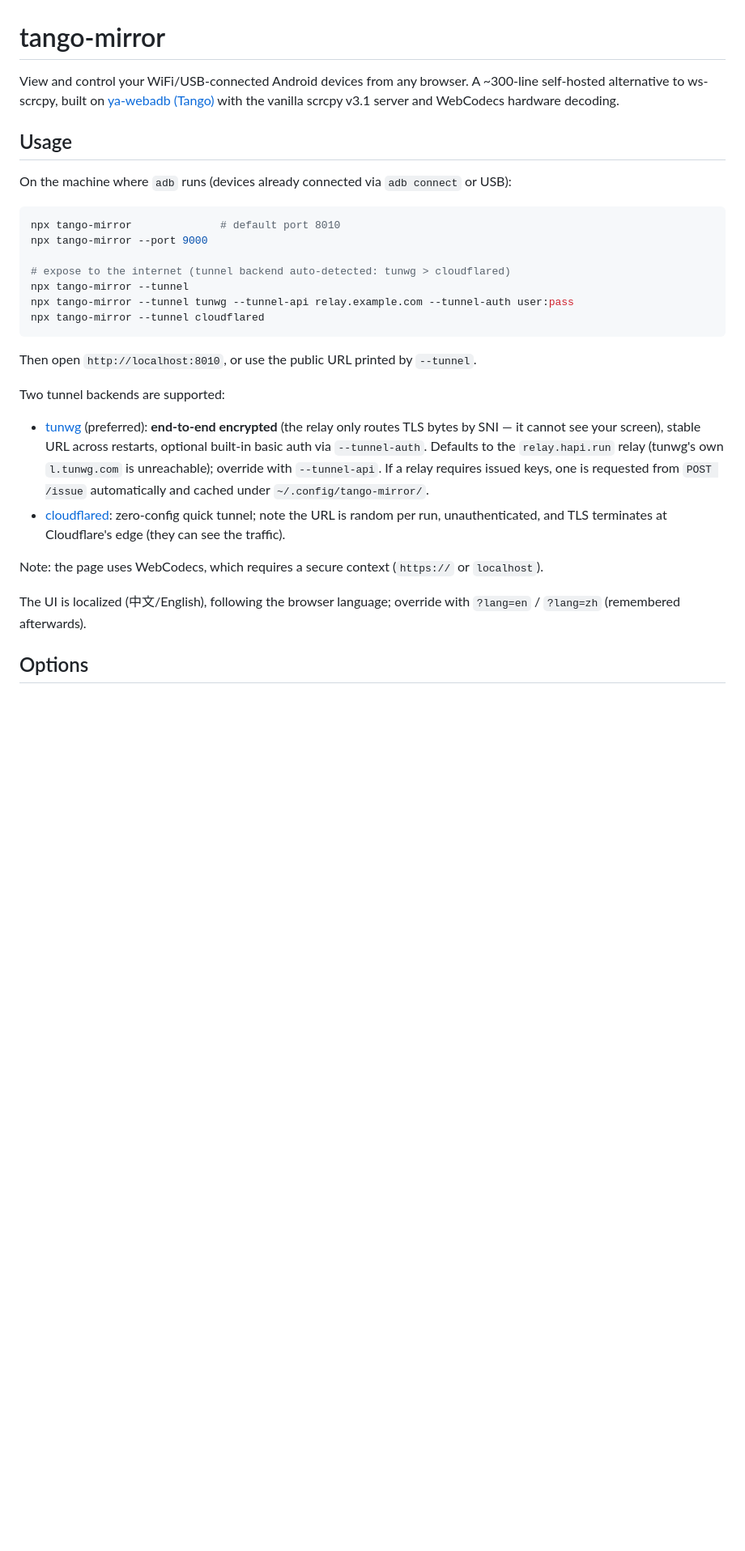
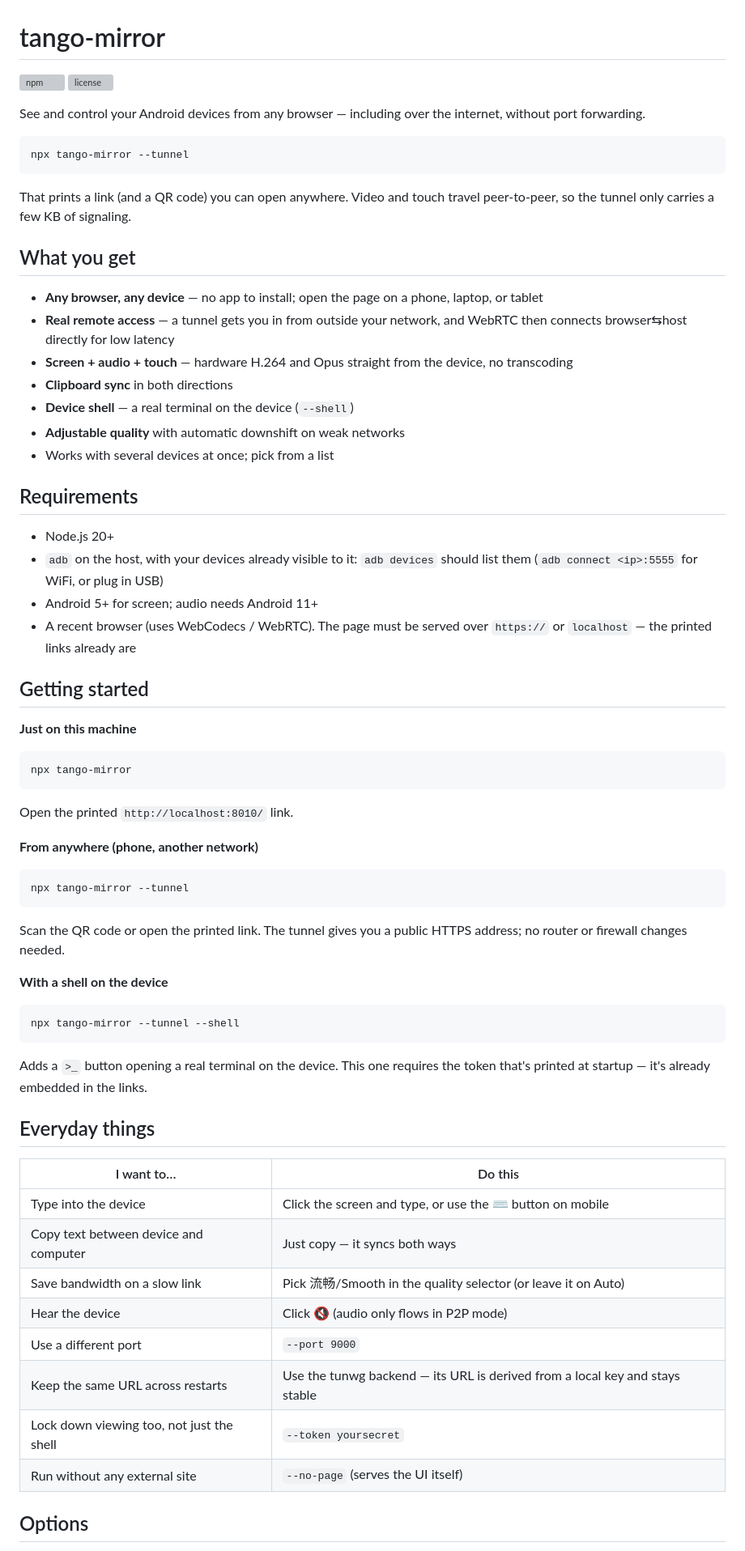
Before and after one commit to tiann/tango-mirror, a Markdown page: README.md, the part around one of its changes. Shown at 81% size. Drawn GitHub-style; blank space fills up the shorter version; grey boxes are pictures that could not be loaded.

````diff
--- a/README.md
+++ b/README.md
@@ -1,43 +1,80 @@
 # tango-mirror
 
-View and control your WiFi/USB-connected Android devices from any browser.
-A ~300-line self-hosted alternative to ws-scrcpy, built on
-[ya-webadb (Tango)](https://github.com/yume-chan/ya-webadb) with the vanilla
-scrcpy v3.1 server and WebCodecs hardware decoding.
+[![npm](https://img.shields.io/npm/v/tango-mirror)](https://www.npmjs.com/package/tango-mirror)
+[![license](https://img.shields.io/npm/l/tango-mirror)](./LICENSE)
 
-## Usage
-
-On the machine where `adb` runs (devices already connected via `adb connect` or USB):
+See and control your Android devices from any browser — including over the
+internet, without port forwarding.
 
 ```bash
-npx tango-mirror              # default port 8010
-npx tango-mirror --port 9000
-
-# expose to the internet (tunnel backend auto-detected: tunwg > cloudflared)
 npx tango-mirror --tunnel
-npx tango-mirror --tunnel tunwg --tunnel-api relay.example.com --tunnel-auth user:pass
-npx tango-mirror --tunnel cloudflared
 ```
 
-Then open `http://localhost:8010`, or use the public URL printed by `--tunnel`.
+That prints a link (and a QR code) you can open anywhere. Video and touch
+travel peer-to-peer, so the tunnel only carries a few KB of signaling.
 
-Two tunnel backends are supported:
+## What you get
 
-- [tunwg](https://github.com/tiann/tunwg) (preferred): **end-to-end encrypted**
-  (the relay only routes TLS bytes by SNI — it cannot see your screen), stable
-  URL across restarts, optional built-in basic auth via `--tunnel-auth`.
-  Defaults to the `relay.hapi.run` relay (tunwg's own `l.tunwg.com` is
-  unreachable); override with `--tunnel-api`. If a relay requires issued
-  keys, one is requested from `POST /issue` automatically and cached under
-  `~/.config/tango-mirror/`.
-- [cloudflared](https://github.com/cloudflare/cloudflared/releases): zero-config
-  quick tunnel; note the URL is random per run, unauthenticated, and TLS
-  terminates at Cloudflare's edge (they can see the traffic).
+- **Any browser, any device** — no app to install; open the page on a phone,
+  laptop, or tablet
+- **Real remote access** — a tunnel gets you in from outside your network, and
+  WebRTC then connects browser⇆host directly for low latency
+- **Screen + audio + touch** — hardware H.264 and Opus straight from the
+  device, no transcoding
+- **Clipboard sync** in both directions
+- **Device shell** — a real terminal on the device (`--shell`)
+- **Adjustable quality** with automatic downshift on weak networks
+- Works with several devices at once; pick from a list
 
-Note: the page uses WebCodecs, which requires a secure context
-(`https://` or `localhost`).
+## Requirements
 
-The UI is localized (中文/English), following the browser language;
-override with `?lang=en` / `?lang=zh` (remembered afterwards).
+- Node.js 20+
+- `adb` on the host, with your devices already visible to it:
+  `adb devices` should list them (`adb connect <ip>:5555` for WiFi, or plug
+  in USB)
+- Android 5+ for screen; audio needs Android 11+
+- A recent browser (uses WebCodecs / WebRTC). The page must be served over
+  `https://` or `localhost` — the printed links already are
+
+## Getting started
+
+**Just on this machine**
+
+```bash
+npx tango-mirror
+```
+
+Open the printed `http://localhost:8010/` link.
+
+**From anywhere (phone, another network)**
+
+```bash
+npx tango-mirror --tunnel
+```
+
+Scan the QR code or open the printed link. The tunnel gives you a public
+HTTPS address; no router or firewall changes needed.
+
+**With a shell on the device**
+
+```bash
+npx tango-mirror --tunnel --shell
+```
+
+Adds a `>_` button opening a real terminal on the device. This one requires
+the token that's printed at startup — it's already embedded in the links.
+
+## Everyday things
+
+| I want to… | Do this |
+|---|---|
+| Type into the device | Click the screen and type, or use the ⌨ button on mobile |
+| Copy text between device and computer | Just copy — it syncs both ways |
+| Save bandwidth on a slow link | Pick 流畅/Smooth in the quality selector (or leave it on Auto) |
+| Hear the device | Click 🔇 (audio only flows in P2P mode) |
+| Use a different port | `--port 9000` |
+| Keep the same URL across restarts | Use the tunwg backend — its URL is derived from a local key and stays stable |
+| Lock down viewing too, not just the shell | `--token yoursecret` |
+| Run without any external site | `--no-page` (serves the UI itself) |
 
 ## Options
````
Also changed, not shown: other parts of README.md (+81 -76 lines).
